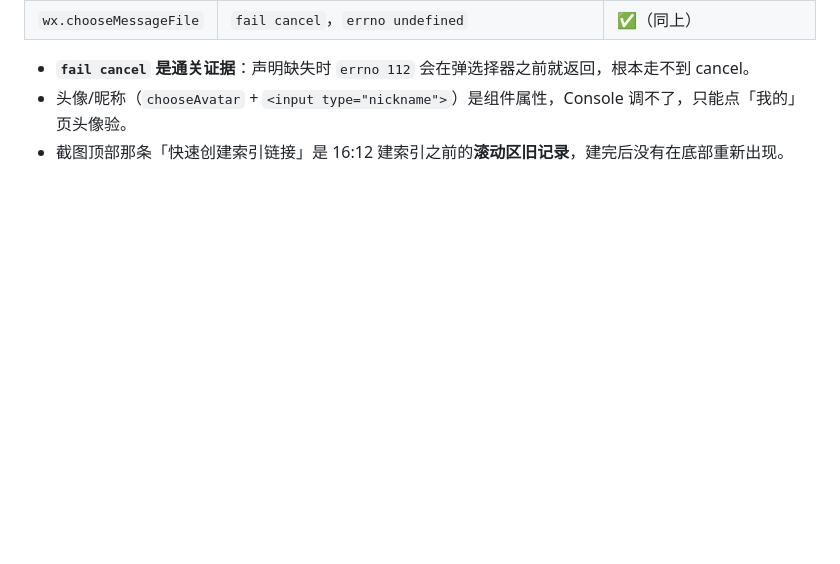
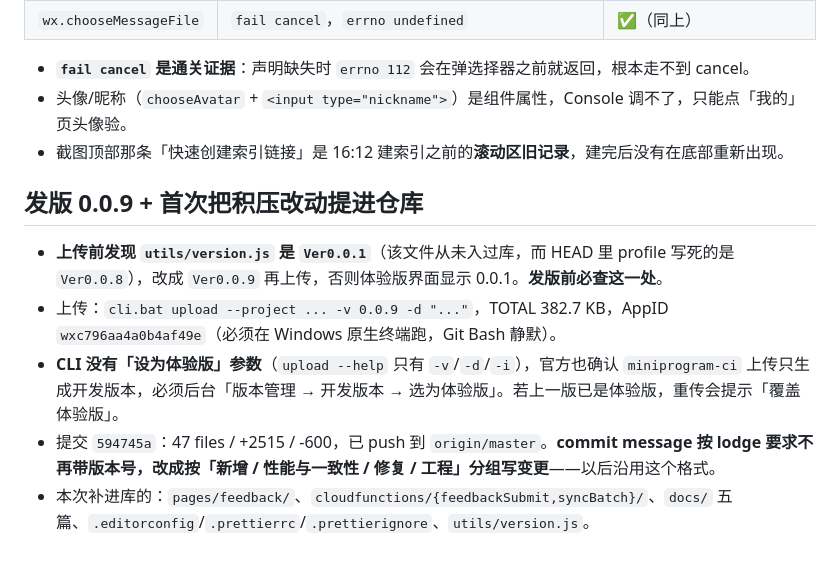
Before and after one commit to EchoHeim/WhatToEat, a Markdown page: .workbuddy/memory/2026-10-31.md, the part around the change. Drawn GitHub-style; blank space fills up the shorter version.

Commit message:
补记发版与提交过程到工作日志

```diff
--- a/.workbuddy/memory/2026-10-31.md
+++ b/.workbuddy/memory/2026-10-31.md
@@ -258,3 +258,10 @@ Console 输出：`指引名称: 《食来运转机小程序隐私保护指引》
 - **`fail cancel` 是通关证据**：声明缺失时 `errno 112` 会在弹选择器之前就返回，根本走不到 cancel。
 - 头像/昵称（`chooseAvatar` + `<input type="nickname">`）是组件属性，Console 调不了，只能点「我的」页头像验。
 - 截图顶部那条「快速创建索引链接」是 16:12 建索引之前的**滚动区旧记录**，建完后没有在底部重新出现。
+
+## 发版 0.0.9 + 首次把积压改动提进仓库
+- **上传前发现 `utils/version.js` 是 `Ver0.0.1`**（该文件从未入过库，而 HEAD 里 profile 写死的是 `Ver0.0.8`），改成 `Ver0.0.9` 再上传，否则体验版界面显示 0.0.1。**发版前必查这一处**。
+- 上传：`cli.bat upload --project ... -v 0.0.9 -d "..."`，TOTAL 382.7 KB，AppID `wxc796aa4a0b4af49e`（必须在 Windows 原生终端跑，Git Bash 静默）。
+- **CLI 没有「设为体验版」参数**（`upload --help` 只有 `-v`/`-d`/`-i`），官方也确认 `miniprogram-ci` 上传只生成开发版本，必须后台「版本管理 → 开发版本 → 选为体验版」。若上一版已是体验版，重传会提示「覆盖体验版」。
+- 提交 `594745a`：47 files / +2515 / -600，已 push 到 `origin/master`。**commit message 按 lodge 要求不再带版本号，改成按「新增 / 性能与一致性 / 修复 / 工程」分组写变更**——以后沿用这个格式。
+- 本次补进库的：`pages/feedback/`、`cloudfunctions/{feedbackSubmit,syncBatch}/`、`docs/` 五篇、`.editorconfig`/`.prettierrc`/`.prettierignore`、`utils/version.js`。
```
